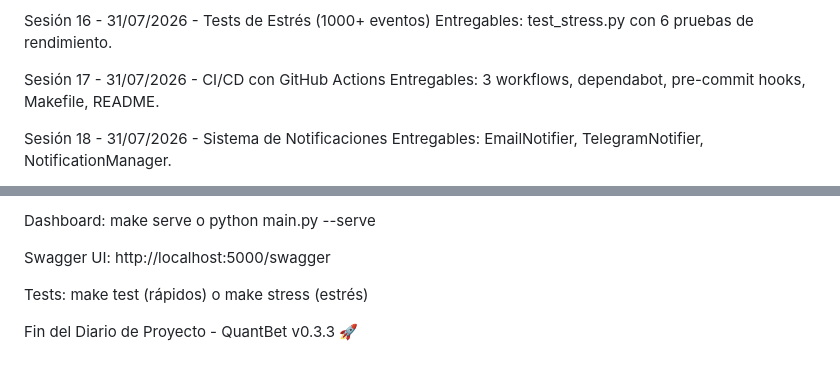
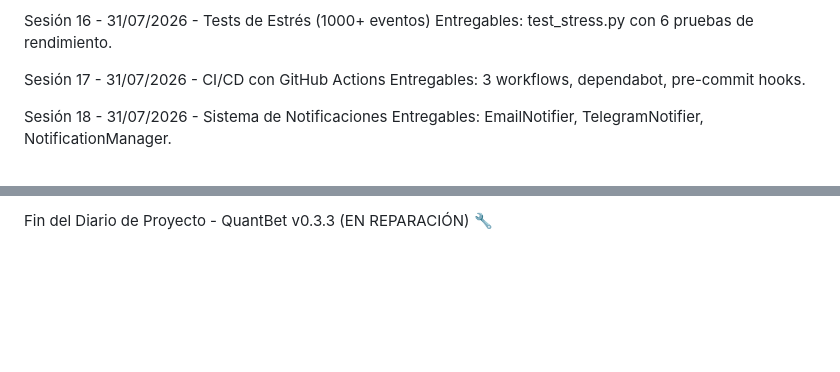
Before and after one commit to viensa90/QuantBet, a Markdown page: QBMM/Diario_Proyecto.md, 2 parts joined by grey strips. Drawn GitHub-style; blank space fills up the shorter version.

Commit message:
Agregadas nuevas funciones y carpetas al proyecto

```diff
--- a/QBMM/Diario_Proyecto.md
+++ b/QBMM/Diario_Proyecto.md
@@ -162,7 +94,7 @@ Sesión 16 - 31/07/2026 - Tests de Estrés (1000+ eventos)
 Entregables: test_stress.py con 6 pruebas de rendimiento.
 
 Sesión 17 - 31/07/2026 - CI/CD con GitHub Actions
-Entregables: 3 workflows, dependabot, pre-commit hooks, Makefile, README.
+Entregables: 3 workflows, dependabot, pre-commit hooks.
 
 Sesión 18 - 31/07/2026 - Sistema de Notificaciones
 Entregables: EmailNotifier, TelegramNotifier, NotificationManager.
@@ -263,8 +230,2 @@ Documentación QBMM: Carpeta /QBMM/ en el repositorio
 
-Dashboard: make serve o python main.py --serve
-
-Swagger UI: http://localhost:5000/swagger
-
-Tests: make test (rápidos) o make stress (estrés)
-
-Fin del Diario de Proyecto - QuantBet v0.3.3 🚀
+Fin del Diario de Proyecto - QuantBet v0.3.3 (EN REPARACIÓN) 🔧
```
Also changed, not shown: other parts of QBMM/Diario_Proyecto.md (+118 -151 lines).
